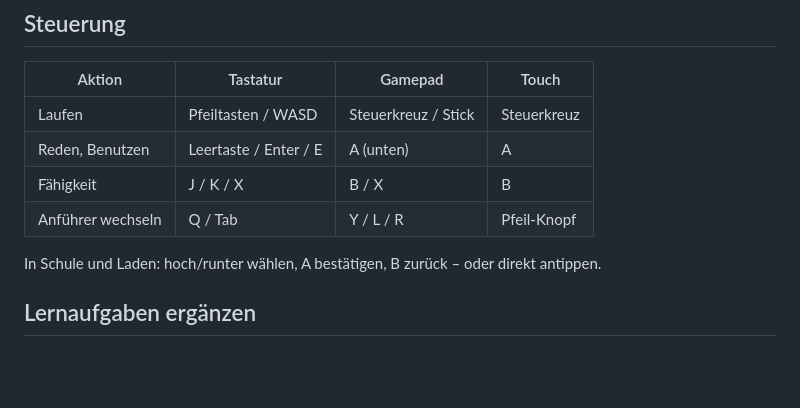
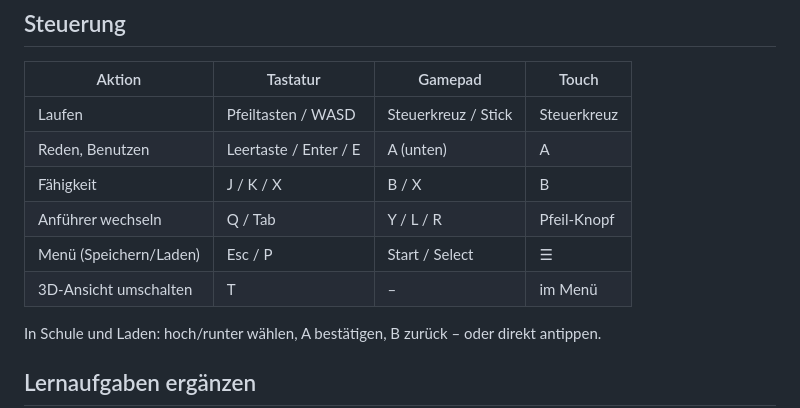
Before and after one commit to Colimbuli/TheOS, a Markdown page: README.md, the part around the change. GitHub-like rendering; blank space fills up the shorter version.

Commit message:
README: Steuerung für Menü und 3D-Ansicht
Co-Authored-By: Claude Opus 5.5 <noreply@anthropic.com>
Claude-Session: https://claude.ai/code/session_01GPr6YGy6ZKfYxP8tSqmNgw

```diff
--- a/README.md
+++ b/README.md
@@ -86,6 +86,8 @@ projiziert (`Tilt.warpGround` in `src/tilt.js`).
 | Reden, Benutzen | Leertaste / Enter / E | A (unten) | A |
 | Fähigkeit | J / K / X | B / X | B |
 | Anführer wechseln | Q / Tab | Y / L / R | Pfeil-Knopf |
+| Menü (Speichern/Laden) | Esc / P | Start / Select | ☰ |
+| 3D-Ansicht umschalten | T | – | im Menü |
 
 In Schule und Laden: hoch/runter wählen, A bestätigen, B zurück – oder direkt antippen.
 
```
